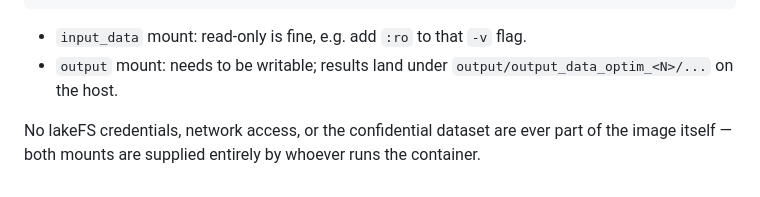
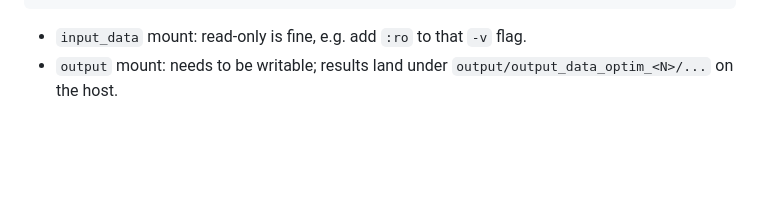
Before and after one commit to maierkrq/covid_germany_hybrid, a Markdown page: README.md, the part around the change. Drawn GitHub-style; blank space fills up the shorter version.

Commit message:
Improved README

```diff
--- a/README.md
+++ b/README.md
@@ -109,7 +109,3 @@ docker run --rm \
 - `input_data` mount: read-only is fine, e.g. add `:ro` to that `-v` flag.
 - `output` mount: needs to be writable; results land under
   `output/output_data_optim_<N>/...` on the host.
-
-No lakeFS credentials, network access, or the confidential dataset are ever
-part of the image itself — both mounts are supplied entirely by whoever runs
-the container.
```
